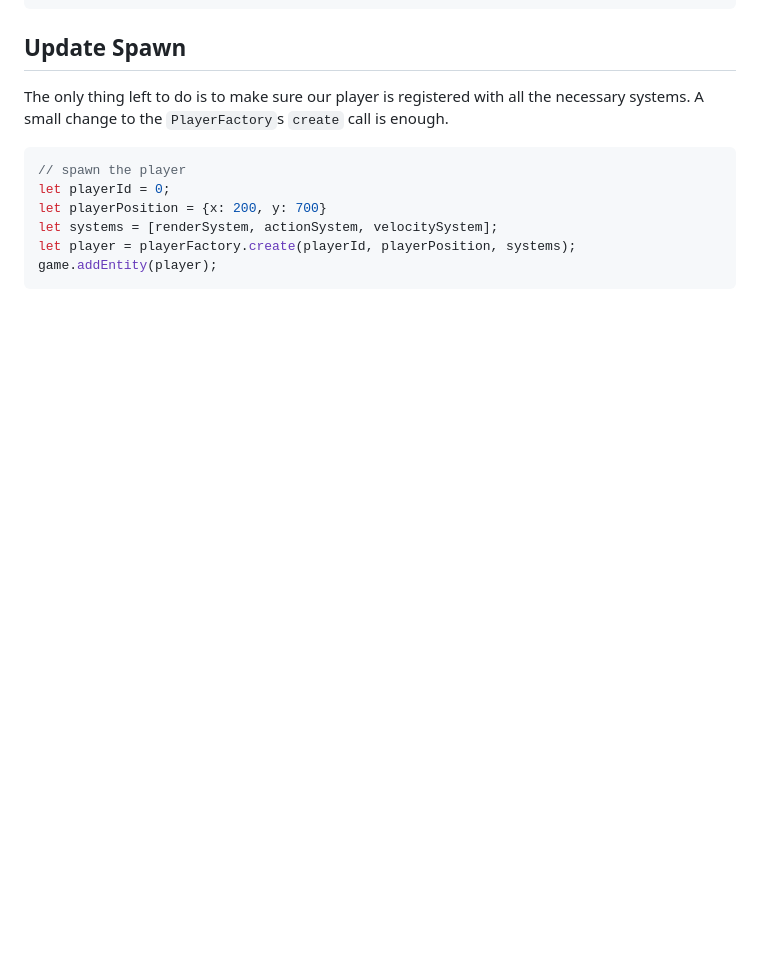
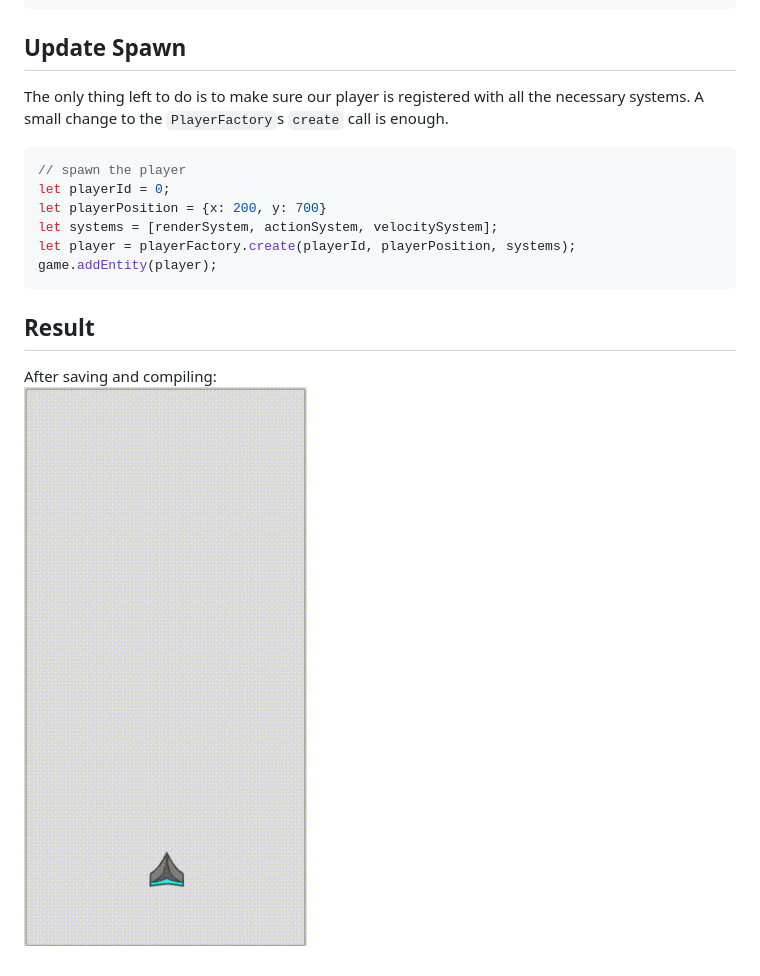
Before and after one commit to SanCasia/sancasia_zero-base, a Markdown page: doc/getting_started/part2-user_input_required.md, the part around the change. GitHub-like rendering; pictures changed too: doc/getting_started/part2.gif (added); blank space fills up the shorter version.

Commit message:
adds gif to part two doc

````diff
--- a/doc/getting_started/part2-user_input_required.md
+++ b/doc/getting_started/part2-user_input_required.md
@@ -62,3 +62,7 @@ let systems = [renderSystem, actionSystem, velocitySystem];
 let player = playerFactory.create(playerId, playerPosition, systems);
 game.addEntity(player);
 ```
+
+## Result
+After saving and compiling:
+![part two demo gif](part2.gif)
````
